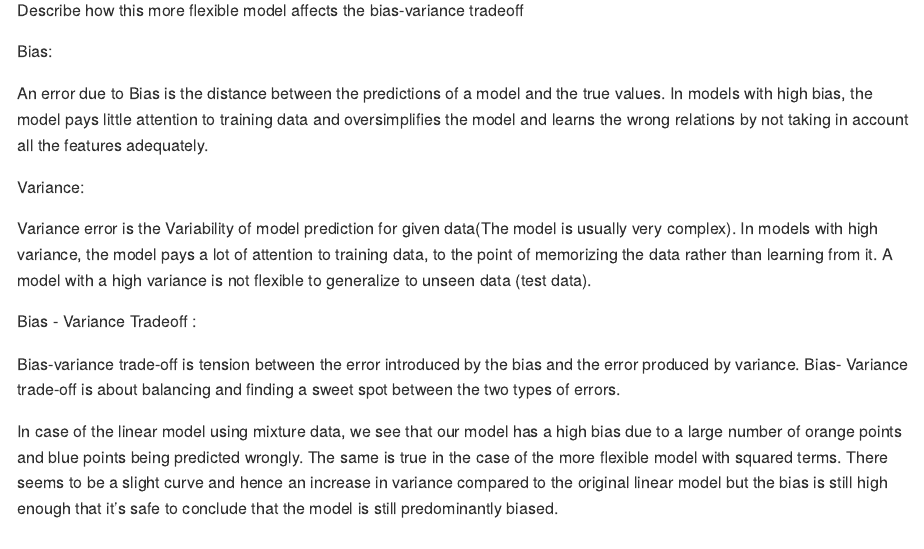
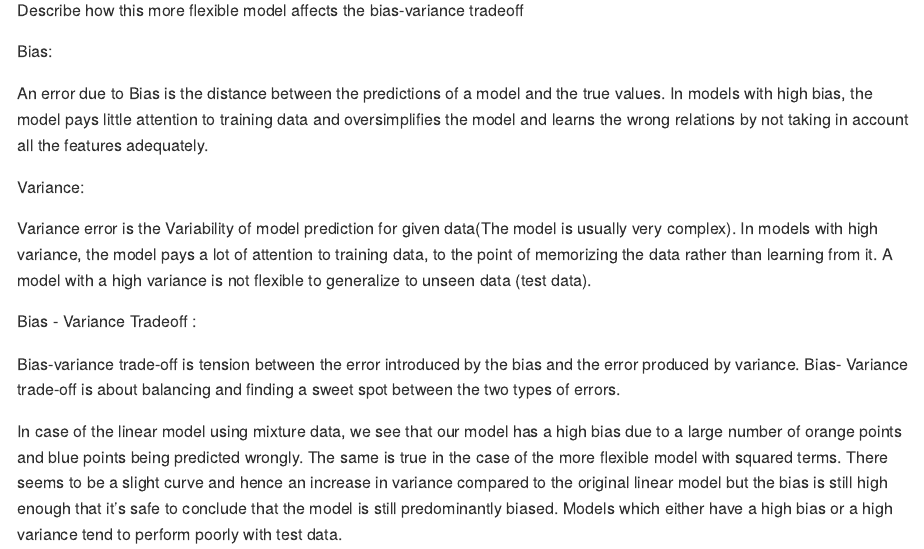
Before and after one commit to sriram-k96/modelling_and_machinelearning_I_sriram_kannan, an R Markdown document (Homework-1/homework-1_MachineLearning_SriramK.Rmd): the page in a window 1100 px wide, from 6270 px down. Rendered offline with R 4.5, knitr and Pandoc, with nearby package versions; some code elsewhere in the file could not run offline.

Commit message:
Added response to issue.

```diff
--- a/Homework-1/homework-1_MachineLearning_SriramK.Rmd
+++ b/Homework-1/homework-1_MachineLearning_SriramK.Rmd
@@ -98,4 +98,4 @@ Bias - Variance Tradeoff :
 
 Bias-variance trade-off is tension between the error introduced by the bias and the error produced by variance. Bias- Variance trade-off is about balancing and finding a sweet spot between the two types of errors.
 
-In case of the linear model using mixture data, we see that our model has a high bias due to a large number of orange points and blue points being predicted wrongly. The same is true in the case of the more flexible model with squared terms. There seems to be a slight curve and hence an increase in variance compared to the original linear model but the bias is still high enough that it's safe to conclude that the model is still predominantly biased.
+In case of the linear model using mixture data, we see that our model has a high bias due to a large number of orange points and blue points being predicted wrongly. The same is true in the case of the more flexible model with squared terms. There seems to be a slight curve and hence an increase in variance compared to the original linear model but the bias is still high enough that it's safe to conclude that the model is still predominantly biased. Models which either have a high bias or a high variance tend to perform poorly with test data.
```
